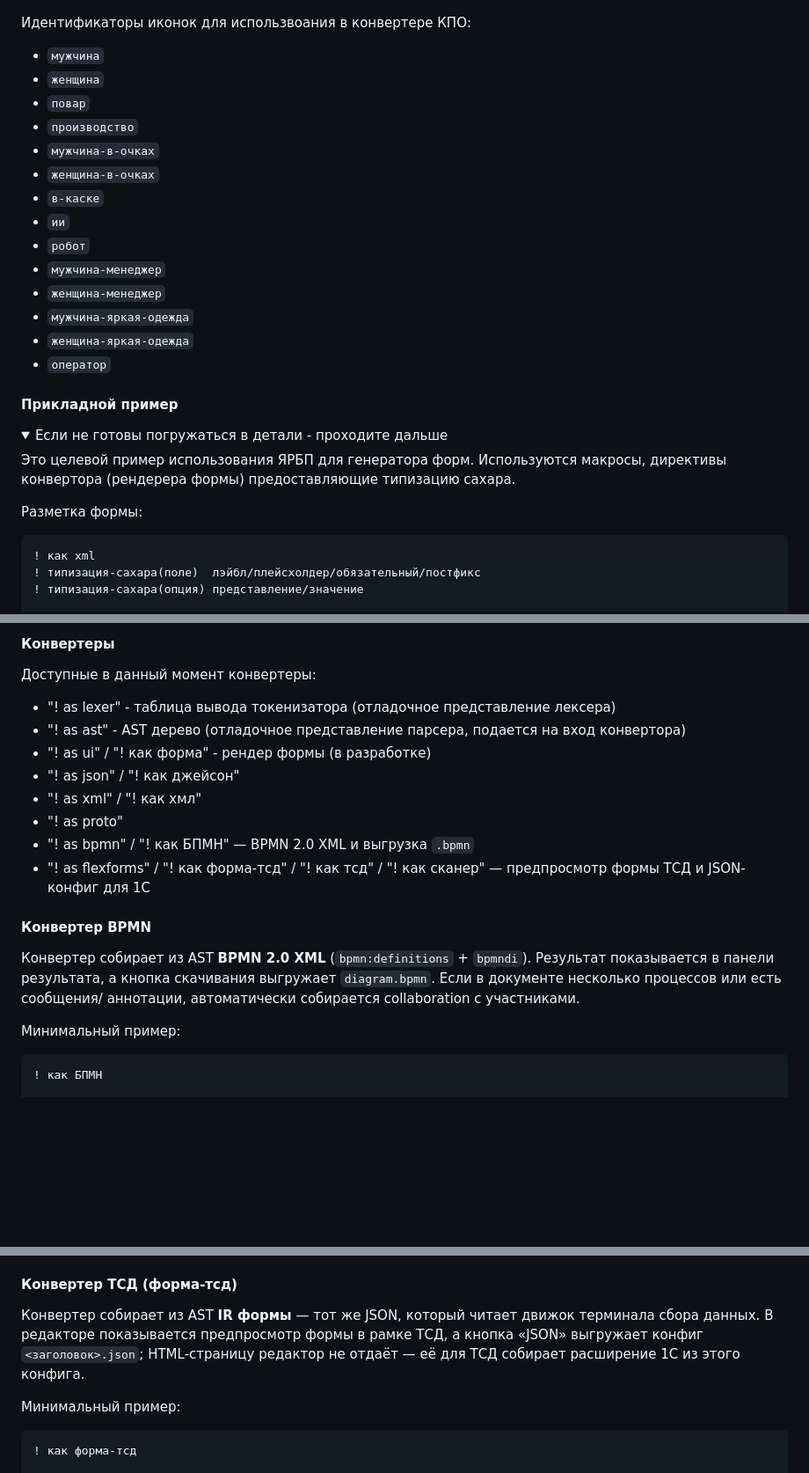
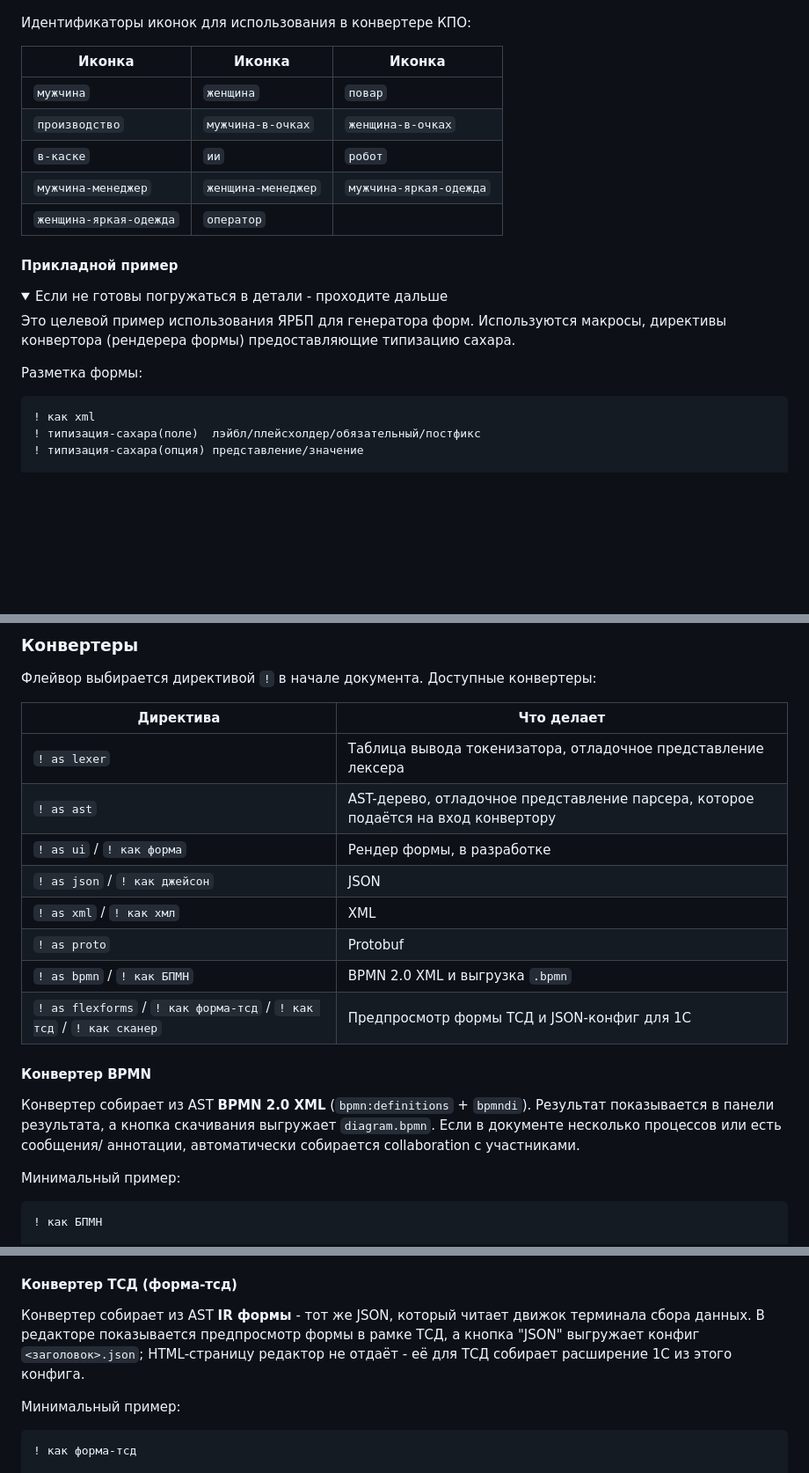
Before and after one commit to 1287c13/yarbp, a Markdown page: readme.md, 3 parts joined by grey strips. Shown at 88% size. Drawn GitHub-style; folded sections open; blank space fills up the shorter version.

````diff
--- a/readme.md
+++ b/readme.md
@@ -345,21 +427,17 @@ items
 
 ![Карта процесса-опыта](render_examples/XPO.PNG)
 
-Идентификаторы иконок для использвоания в конвертере КПО:
-- `мужчина`
-- `женщина`
-- `повар`
-- `производство`
-- `мужчина-в-очках`
-- `женщина-в-очках`
-- `в-каске`
-- `ии`
-- `робот`
-- `мужчина-менеджер`
-- `женщина-менеджер`
-- `мужчина-яркая-одежда`
-- `женщина-яркая-одежда`
-- `оператор`
+Идентификаторы иконок для использования в конвертере КПО:
+
+| Иконка | Иконка | Иконка |
+| --- | --- | --- |
+| `мужчина` | `женщина` | `повар` |
+| `производство` | `мужчина-в-очках` | `женщина-в-очках` |
+| `в-каске` | `ии` | `робот` |
+| `мужчина-менеджер` | `женщина-менеджер` | `мужчина-яркая-одежда` |
+| `женщина-яркая-одежда` | `оператор` | |
+
+<a id="applied-example"></a>
 
 #### Прикладной пример
 
@@ -371,7 +449,8 @@ items
 директивы конвертора (рендерера формы) предоставляющие типизацию сахара.
 
 Разметка формы:
-```
+
+```yarbp
 ! как xml
 ! типизация-сахара(поле)  лэйбл/плейсхолдер/обязательный/постфикс
 ! типизация-сахара(опция) представление/значение
@@ -455,15 +535,20 @@ items
 
-#### Конвертеры
+### Конвертеры
 
-Доступные в данный момент конвертеры:
-- "! as lexer" - таблица вывода токенизатора (отладочное представление лексера)
-- "! as ast" - AST дерево (отладочное представление парсера, подается на вход конвертора)
-- "! as ui" / "! как форма" - рендер формы (в разработке)
-- "! as json" / "! как джейсон"
-- "! as xml" / "! как хмл"
-- "! as proto"
-- "! as bpmn" / "! как БПМН" — BPMN 2.0 XML и выгрузка `.bpmn`
-- "! as flexforms" / "! как форма-тсд" / "! как тсд" / "! как сканер" — предпросмотр формы ТСД и JSON-конфиг для 1С
+Флейвор выбирается директивой `!` в начале документа. Доступные конвертеры:
+
+| Директива | Что делает |
+| --- | --- |
+| `! as lexer` | Таблица вывода токенизатора, отладочное представление лексера |
+| `! as ast` | AST-дерево, отладочное представление парсера, которое подаётся на вход конвертору |
+| `! as ui` / `! как форма` | Рендер формы, в разработке |
+| `! as json` / `! как джейсон` | JSON |
+| `! as xml` / `! как хмл` | XML |
+| `! as proto` | Protobuf |
+| `! as bpmn` / `! как БПМН` | BPMN 2.0 XML и выгрузка `.bpmn` |
+| `! as flexforms` / `! как форма-тсд` / `! как тсд` / `! как сканер` | Предпросмотр формы ТСД и JSON-конфиг для 1С |
+
+<a id="bpmn"></a>
 
 #### Конвертер BPMN
 
@@ -474,7 +559,7 @@ items
 
 Минимальный пример:
 
-```
+```yarbp
 ! как БПМН
 
 процесс = Приём заказа
@@ -512,14 +599,14 @@ items
 
 #### Конвертер ТСД (форма-тсд)
 
-Конвертер собирает из AST **IR формы** — тот же JSON, который читает движок
+Конвертер собирает из AST **IR формы** - тот же JSON, который читает движок
 терминала сбора данных. В редакторе показывается предпросмотр формы в рамке ТСД,
-а кнопка «JSON» выгружает конфиг `<заголовок>.json`; HTML-страницу редактор не
-отдаёт — её для ТСД собирает расширение 1С из этого конфига.
+а кнопка "JSON" выгружает конфиг `<заголовок>.json`; HTML-страницу редактор не
+отдаёт - её для ТСД собирает расширение 1С из этого конфига.
 
 Минимальный пример:
 
-```
+```yarbp
 ! как форма-тсд
 
 форма
````
Also changed, not shown: other parts of readme.md (+187 -78 lines).
